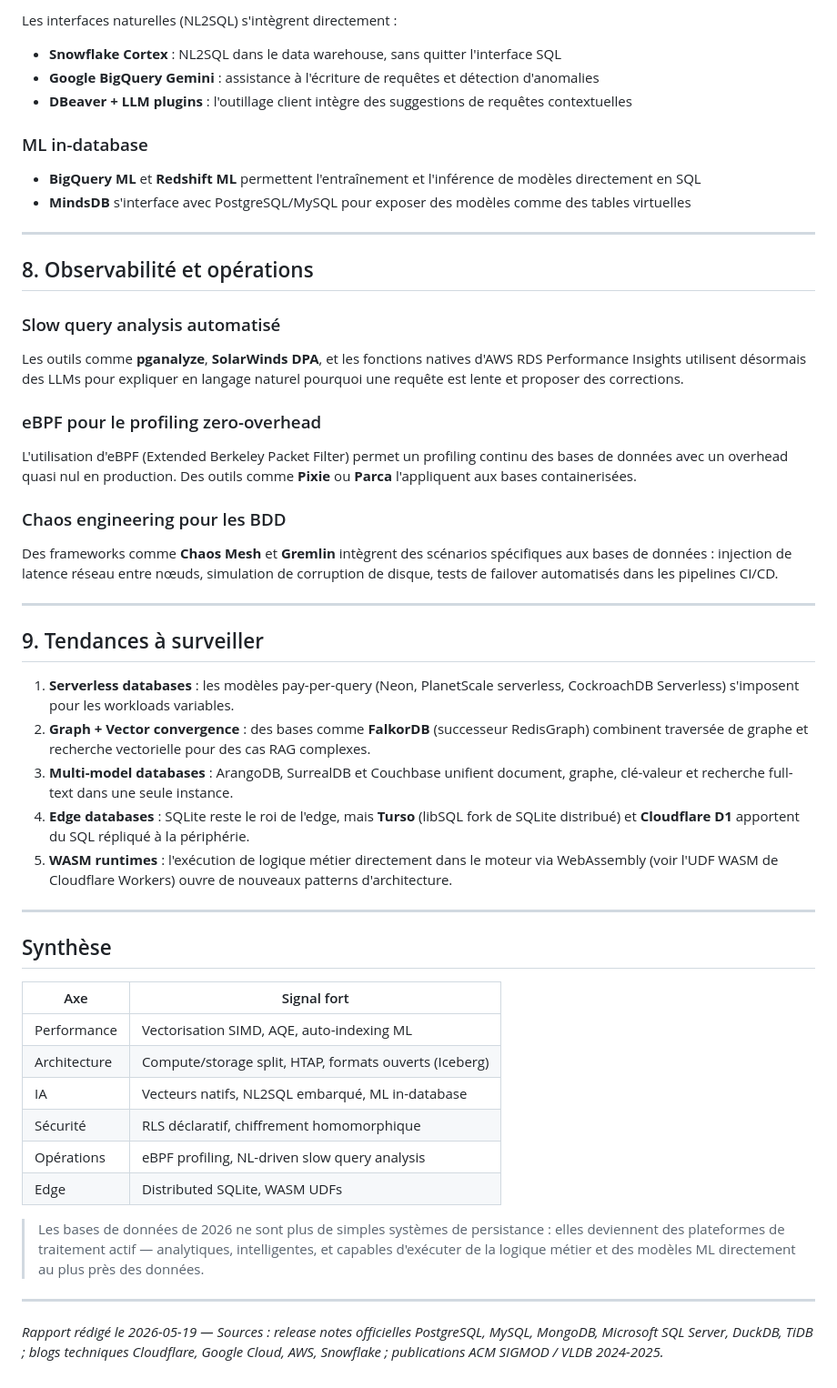
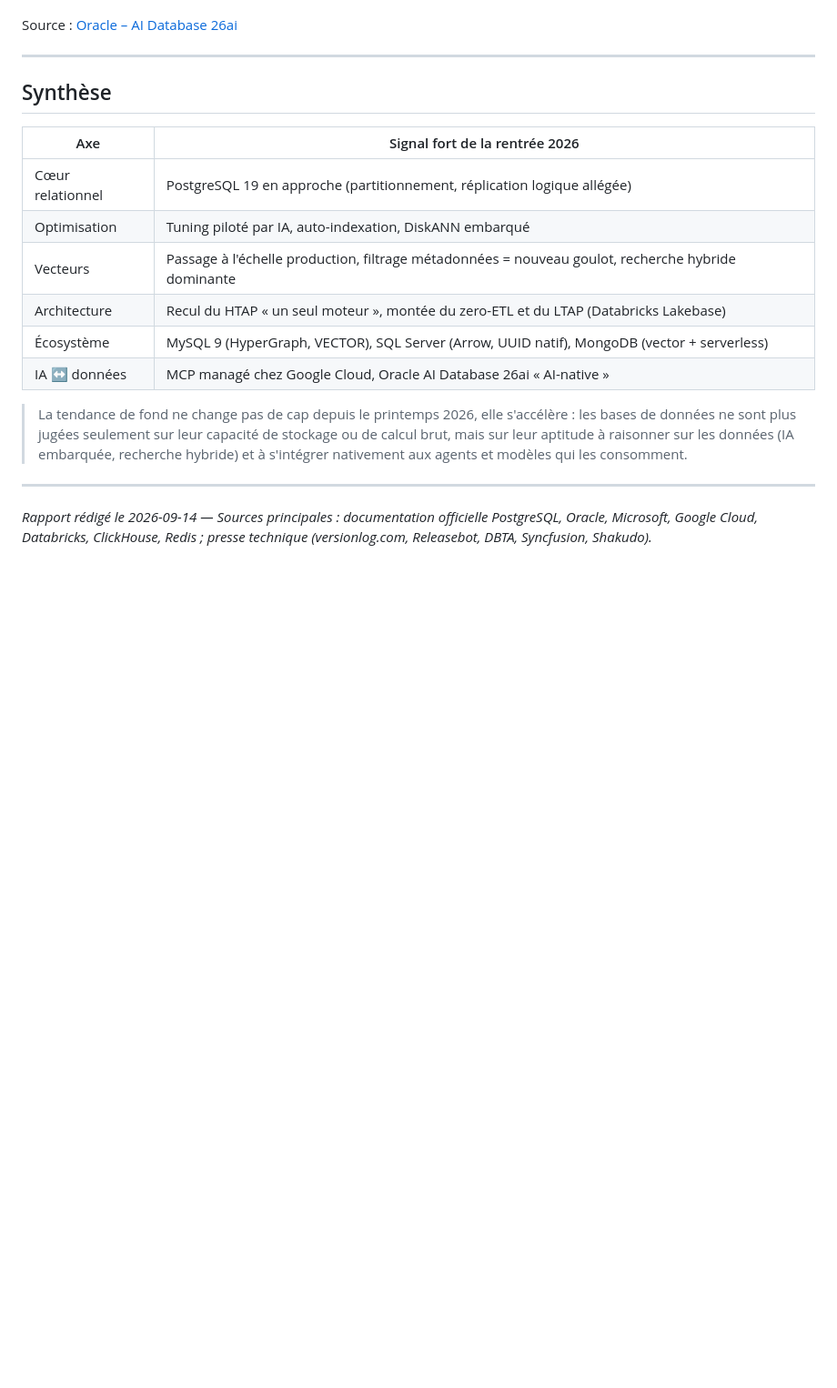
Before and after one commit to n-dragon/dbreport, a Markdown page: news.md, the part around one of its changes. Shown at 91% size. GitHub-like rendering; blank space fills up the shorter version.

```diff
--- a/news.md
+++ b/news.md
@@ -129,55 +91,21 @@ Les plateformes cloud proposent maintenant un audit complet (DDL, DML, accès) a
 
-Les interfaces naturelles (NL2SQL) s'intègrent directement :
-- **Snowflake Cortex** : NL2SQL dans le data warehouse, sans quitter l'interface SQL
-- **Google BigQuery Gemini** : assistance à l'écriture de requêtes et détection d'anomalies
-- **DBeaver + LLM plugins** : l'outillage client intègre des suggestions de requêtes contextuelles
-
-### ML in-database
-
-- **BigQuery ML** et **Redshift ML** permettent l'entraînement et l'inférence de modèles directement en SQL
-- **MindsDB** s'interface avec PostgreSQL/MySQL pour exposer des modèles comme des tables virtuelles
-
----
-
-## 8. Observabilité et opérations
-
-### Slow query analysis automatisé
-
-Les outils comme **pganalyze**, **SolarWinds DPA**, et les fonctions natives d'AWS RDS Performance Insights utilisent désormais des LLMs pour expliquer en langage naturel pourquoi une requête est lente et proposer des corrections.
-
-### eBPF pour le profiling zero-overhead
-
-L'utilisation d'eBPF (Extended Berkeley Packet Filter) permet un profiling continu des bases de données avec un overhead quasi nul en production. Des outils comme **Pixie** ou **Parca** l'appliquent aux bases containerisées.
-
-### Chaos engineering pour les BDD
-
-Des frameworks comme **Chaos Mesh** et **Gremlin** intègrent des scénarios spécifiques aux bases de données : injection de latence réseau entre nœuds, simulation de corruption de disque, tests de failover automatisés dans les pipelines CI/CD.
-
----
-
-## 9. Tendances à surveiller
-
-1. **Serverless databases** : les modèles pay-per-query (Neon, PlanetScale serverless, CockroachDB Serverless) s'imposent pour les workloads variables.
-2. **Graph + Vector convergence** : des bases comme **FalkorDB** (successeur RedisGraph) combinent traversée de graphe et recherche vectorielle pour des cas RAG complexes.
-3. **Multi-model databases** : ArangoDB, SurrealDB et Couchbase unifient document, graphe, clé-valeur et recherche full-text dans une seule instance.
-4. **Edge databases** : SQLite reste le roi de l'edge, mais **Turso** (libSQL fork de SQLite distribué) et **Cloudflare D1** apportent du SQL répliqué à la périphérie.
-5. **WASM runtimes** : l'exécution de logique métier directement dans le moteur via WebAssembly (voir l'UDF WASM de Cloudflare Workers) ouvre de nouveaux patterns d'architecture.
+Source : [Oracle – AI Database 26ai](https://www.oracle.com/database/ai-native-database-26ai/)
 
 ---
 
 ## Synthèse
 
-| Axe | Signal fort |
+| Axe | Signal fort de la rentrée 2026 |
 |---|---|
-| Performance | Vectorisation SIMD, AQE, auto-indexing ML |
-| Architecture | Compute/storage split, HTAP, formats ouverts (Iceberg) |
-| IA | Vecteurs natifs, NL2SQL embarqué, ML in-database |
-| Sécurité | RLS déclaratif, chiffrement homomorphique |
-| Opérations | eBPF profiling, NL-driven slow query analysis |
-| Edge | Distributed SQLite, WASM UDFs |
+| Cœur relationnel | PostgreSQL 19 en approche (partitionnement, réplication logique allégée) |
+| Optimisation | Tuning piloté par IA, auto-indexation, DiskANN embarqué |
+| Vecteurs | Passage à l'échelle production, filtrage métadonnées = nouveau goulot, recherche hybride dominante |
+| Architecture | Recul du HTAP « un seul moteur », montée du zero-ETL et du LTAP (Databricks Lakebase) |
+| Écosystème | MySQL 9 (HyperGraph, VECTOR), SQL Server (Arrow, UUID natif), MongoDB (vector + serverless) |
+| IA ↔ données | MCP managé chez Google Cloud, Oracle AI Database 26ai « AI-native » |
 
-> Les bases de données de 2026 ne sont plus de simples systèmes de persistance : elles deviennent des plateformes de traitement actif — analytiques, intelligentes, et capables d'exécuter de la logique métier et des modèles ML directement au plus près des données.
+> La tendance de fond ne change pas de cap depuis le printemps 2026, elle s'accélère : les bases de données ne sont plus jugées seulement sur leur capacité de stockage ou de calcul brut, mais sur leur aptitude à raisonner sur les données (IA embarquée, recherche hybride) et à s'intégrer nativement aux agents et modèles qui les consomment.
 
 ---
 
-*Rapport rédigé le 2026-05-19 — Sources : release notes officielles PostgreSQL, MySQL, MongoDB, Microsoft SQL Server, DuckDB, TiDB ; blogs techniques Cloudflare, Google Cloud, AWS, Snowflake ; publications ACM SIGMOD / VLDB 2024-2025.*
+*Rapport rédigé le 2026-09-14 — Sources principales : documentation officielle PostgreSQL, Oracle, Microsoft, Google Cloud, Databricks, ClickHouse, Redis ; presse technique (versionlog.com, Releasebot, DBTA, Syncfusion, Shakudo).*
```
Also changed, not shown: other parts of news.md (+50 -88 lines).
